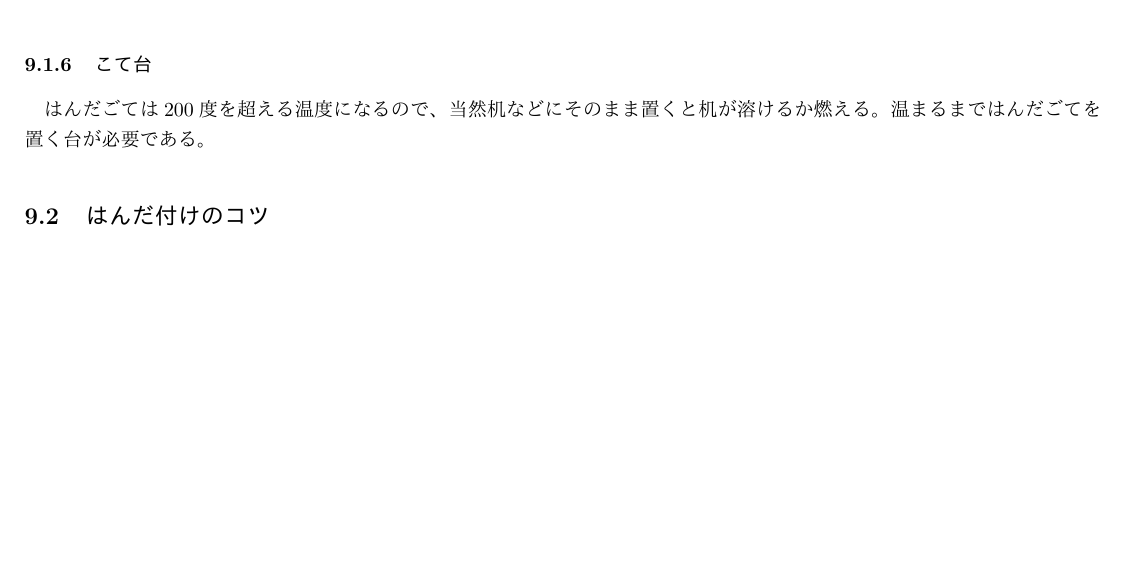
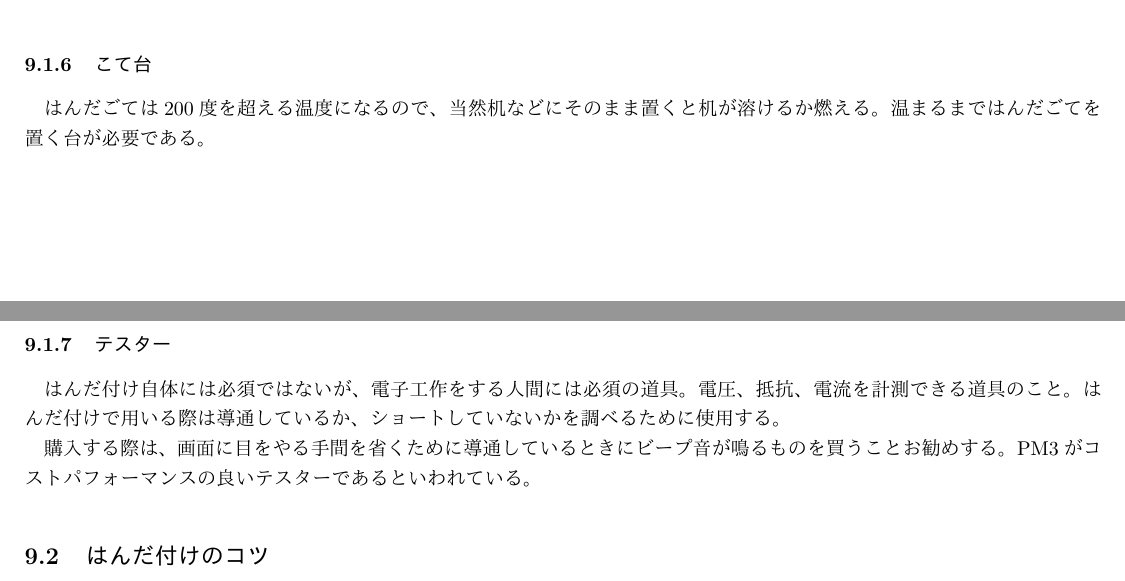
Before and after one commit to kikaiken/Manual4NewComer, a LaTeX document (Manual4NewComer.tex): part of page 14 of 15 before the commit and two parts of pages 14 and 15 of 15 after it, the two joined at a grey line, cut so that both start at the same text, the shorter picture padded with empty space. The pictures show the PDF file Manual4NewComer.pdf that the author committed with the source.

```diff
--- a/Manual4NewComer.tex
+++ b/Manual4NewComer.tex
@@ -121,7 +121,7 @@
 \subsubsection{タンタルコンデンサ}
 小型かつ大容量で周波数特性もよいことから、オーディオ機器などによく使われるが、高価で極性があり耐圧も低いことが多い。積層セラミックに地位を脅かされつつあるように見える。
 \subsubsection{チップコンデンサ}
-面実装用のコンデンサを示す言葉。
+面実装用のコンデンサを示す言葉。大きさの規格はチップ抵抗に準ずる。
 \section{トランジスタ}
 トランジスタは端的に言えばシリコンで作られた電気的に操作可能なスイッチである。
 \subsection{用途}
@@ -333,6 +341,10 @@
 はんだ吸い取り器は完全にはんだを取り除くことはできないが、はんだ吸い取り線は一度にあまり多くのはんだを取り除けないため、まずこれではんだを大方取り除いてからはんだ吸い取り線を使うのが理想的である。
 \subsubsection{こて台}
 はんだごては200度を超える温度になるので、当然机などにそのまま置くと机が溶けるか燃える。温まるまではんだごてを置く台が必要である。
+\subsubsection{テスター}
+はんだ付け自体には必須ではないが、電子工作をする人間には必須の道具。電圧、抵抗、電流を計測できる道具のこと。はんだ付けで用いる際は導通しているか、ショートしていないかを調べるために使用する。
+
+購入する際は、画面に目をやる手間を省くために導通しているときにビープ音が鳴るものを買うことお勧めする。PM3がコストパフォーマンスの良いテスターであるといわれている。
 \subsection{はんだ付けのコツ}
 まず第一にはんだごての先を確認する。よく手入れされたこては先がはんだでメッキされていて金属光沢を放っている。手入れされていないものは黒色になっていたり、ゴミが付着していて表面が滑らかになっていない。ごみの場合は過熱した状態で水を含んだスポンジなどで清掃すればきれいになることもあるが、黒色になっている場合はそれでは直らないことも多い。黒色になっている場合は過熱する前に紙やすりで表面を削り、十分加熱したらすぐはんだを溶かして表面をメッキする。
 
```
Also changed, not shown: Manual4NewComer.pdf, Manual4NewComer.tex (8 more changed lines), 3 other files.
